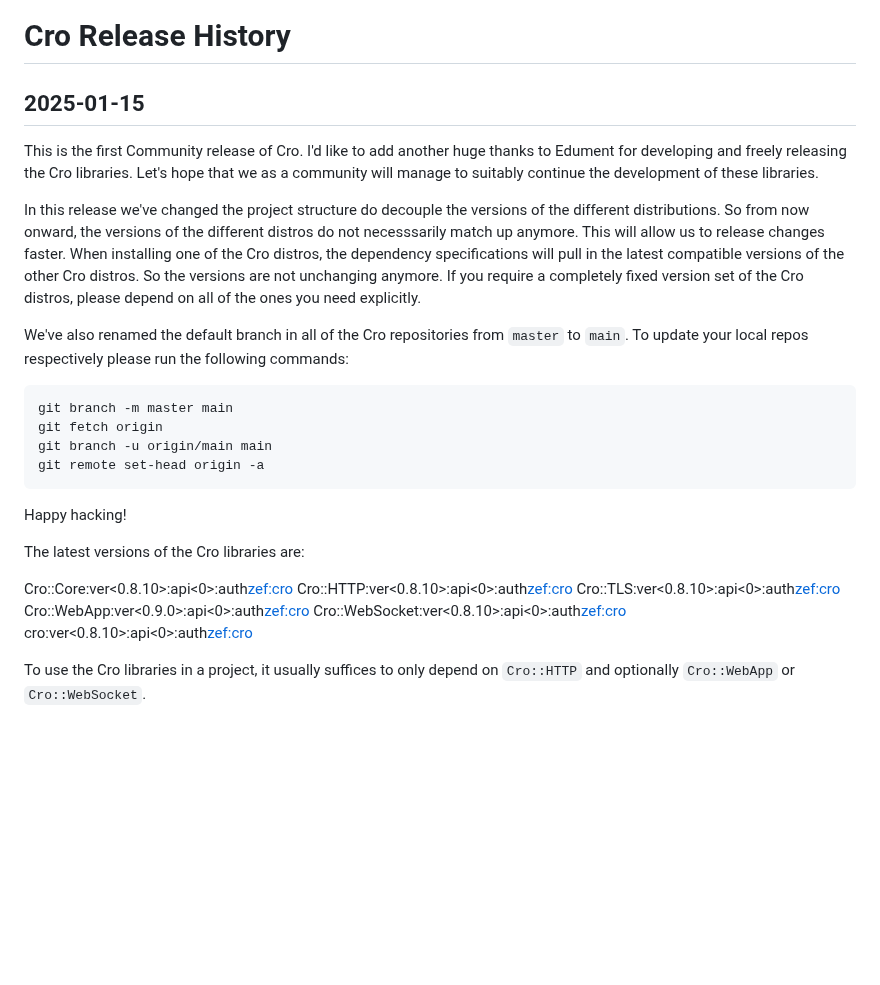
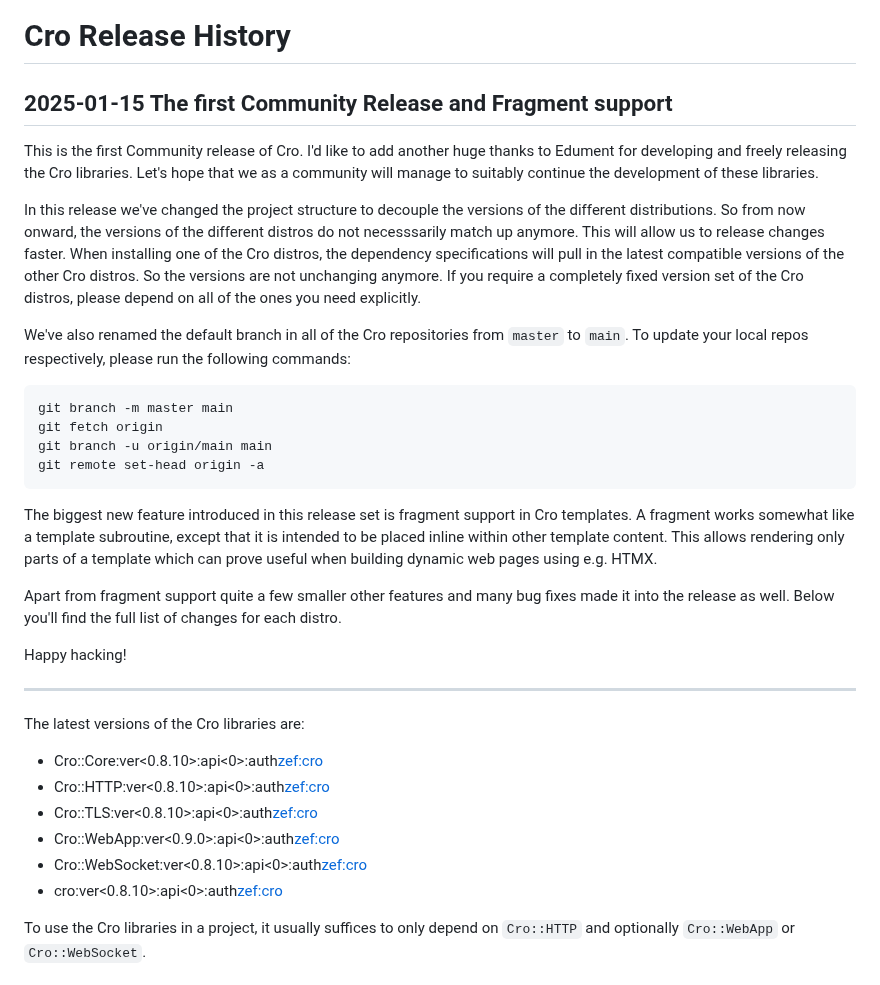
Before and after one commit to croservices/cro-website, a Markdown page: docs/releases.md, the part around the change. GitHub-like rendering; blank space fills up the shorter version.

Commit message:
Actually say what features there are in the release

```diff
--- a/docs/releases.md
+++ b/docs/releases.md
@@ -1,13 +1,13 @@
 # Cro Release History
 
-## 2025-01-15
+## 2025-01-15 The first Community Release and Fragment support
 
 This is the first Community release of Cro. I'd like to add another huge thanks
 to Edument for developing and freely releasing the Cro libraries. Let's hope
 that we as a community will manage to suitably continue the development of
 these libraries.
 
-In this release we've changed the project structure do decouple the versions of
+In this release we've changed the project structure to decouple the versions of
 the different distributions. So from now onward, the versions of the different
 distros do not necesssarily match up anymore. This will allow us to release
 changes faster. When installing one of the Cro distros, the dependency
@@ -17,7 +17,7 @@ completely fixed version set of the Cro distros, please depend on all of the
 ones you need explicitly.
 
 We've also renamed the default branch in all of the Cro repositories from
-`master` to `main`. To update your local repos respectively please run the
+`master` to `main`. To update your local repos respectively, please run the
 following commands:
 
     git branch -m master main
@@ -25,17 +25,28 @@ following commands:
     git branch -u origin/main main
     git remote set-head origin -a
 
+The biggest new feature introduced in this release set is fragment support in
+Cro templates. A fragment works somewhat like a template subroutine, except
+that it is intended to be placed inline within other template content. This
+allows rendering only parts of a template which can prove useful when building
+dynamic web pages using e.g. HTMX.
+
+Apart from fragment support quite a few smaller other features and many bug
+fixes made it into the release as well. Below you'll find the full list of
+changes for each distro.
+
 Happy hacking!
 
+---
 
 The latest versions of the Cro libraries are:
 
-Cro::Core:ver<0.8.10>:api<0>:auth<zef:cro>
-Cro::HTTP:ver<0.8.10>:api<0>:auth<zef:cro>
-Cro::TLS:ver<0.8.10>:api<0>:auth<zef:cro>
-Cro::WebApp:ver<0.9.0>:api<0>:auth<zef:cro>
-Cro::WebSocket:ver<0.8.10>:api<0>:auth<zef:cro>
-cro:ver<0.8.10>:api<0>:auth<zef:cro>
+- Cro::Core:ver<0.8.10>:api<0>:auth<zef:cro>
+- Cro::HTTP:ver<0.8.10>:api<0>:auth<zef:cro>
+- Cro::TLS:ver<0.8.10>:api<0>:auth<zef:cro>
+- Cro::WebApp:ver<0.9.0>:api<0>:auth<zef:cro>
+- Cro::WebSocket:ver<0.8.10>:api<0>:auth<zef:cro>
+- cro:ver<0.8.10>:api<0>:auth<zef:cro>
 
 To use the Cro libraries in a project, it usually suffices to only depend on
 `Cro::HTTP` and optionally `Cro::WebApp` or `Cro::WebSocket`.
```
